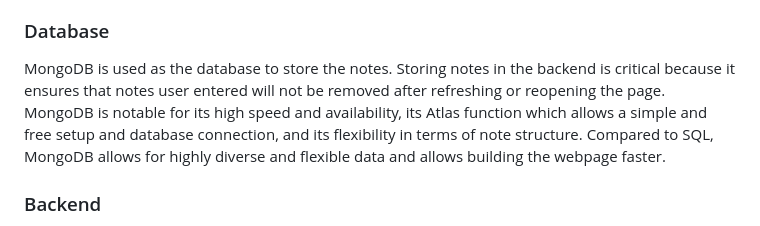
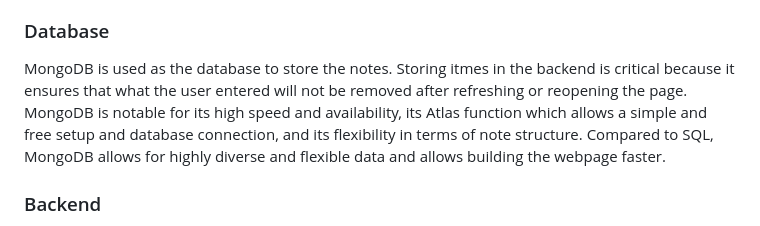
Before and after one commit to crown-of-napoleon/Florist-Database, a Markdown page: README.md, the part around the change. GitHub-like rendering.

```diff
--- a/README.md
+++ b/README.md
@@ -11,7 +11,7 @@ The front end is created using Javascript (ES6), HTML, and CSS. React framework
 
 ### Database
 
-MongoDB is used as the database to store the notes. Storing notes in the backend is critical because it ensures that notes user entered will not be removed after refreshing or reopening the page. MongoDB is notable for its high speed and availability, its Atlas function which allows a simple and free setup and database connection, and its flexibility in terms of note structure. Compared to SQL, MongoDB allows for highly diverse and flexible data and allows building the webpage faster.
+MongoDB is used as the database to store the notes. Storing itmes in the backend is critical because it ensures that what the user entered will not be removed after refreshing or reopening the page. MongoDB is notable for its high speed and availability, its Atlas function which allows a simple and free setup and database connection, and its flexibility in terms of note structure. Compared to SQL, MongoDB allows for highly diverse and flexible data and allows building the webpage faster.
 
 ### Backend
 
```
